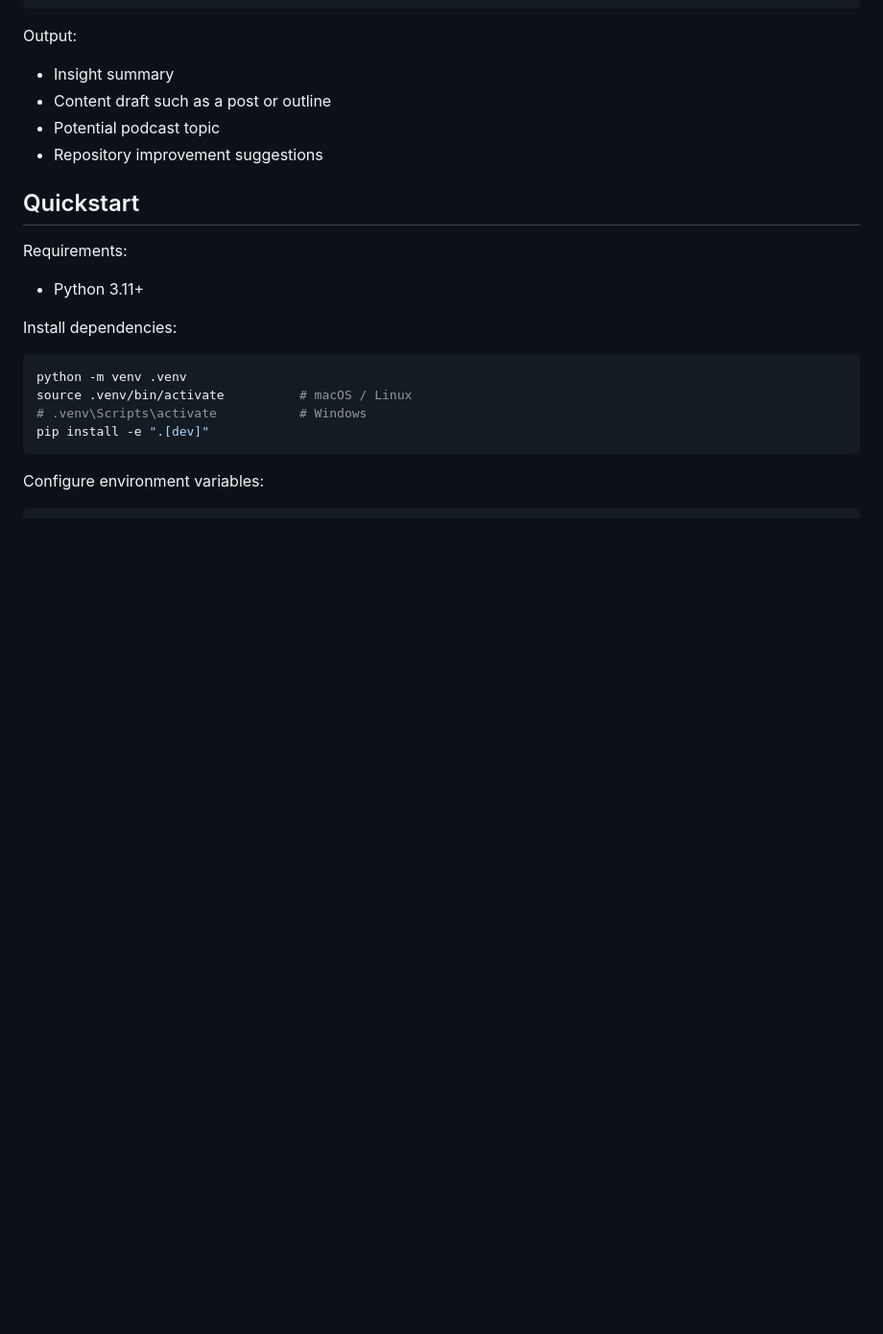
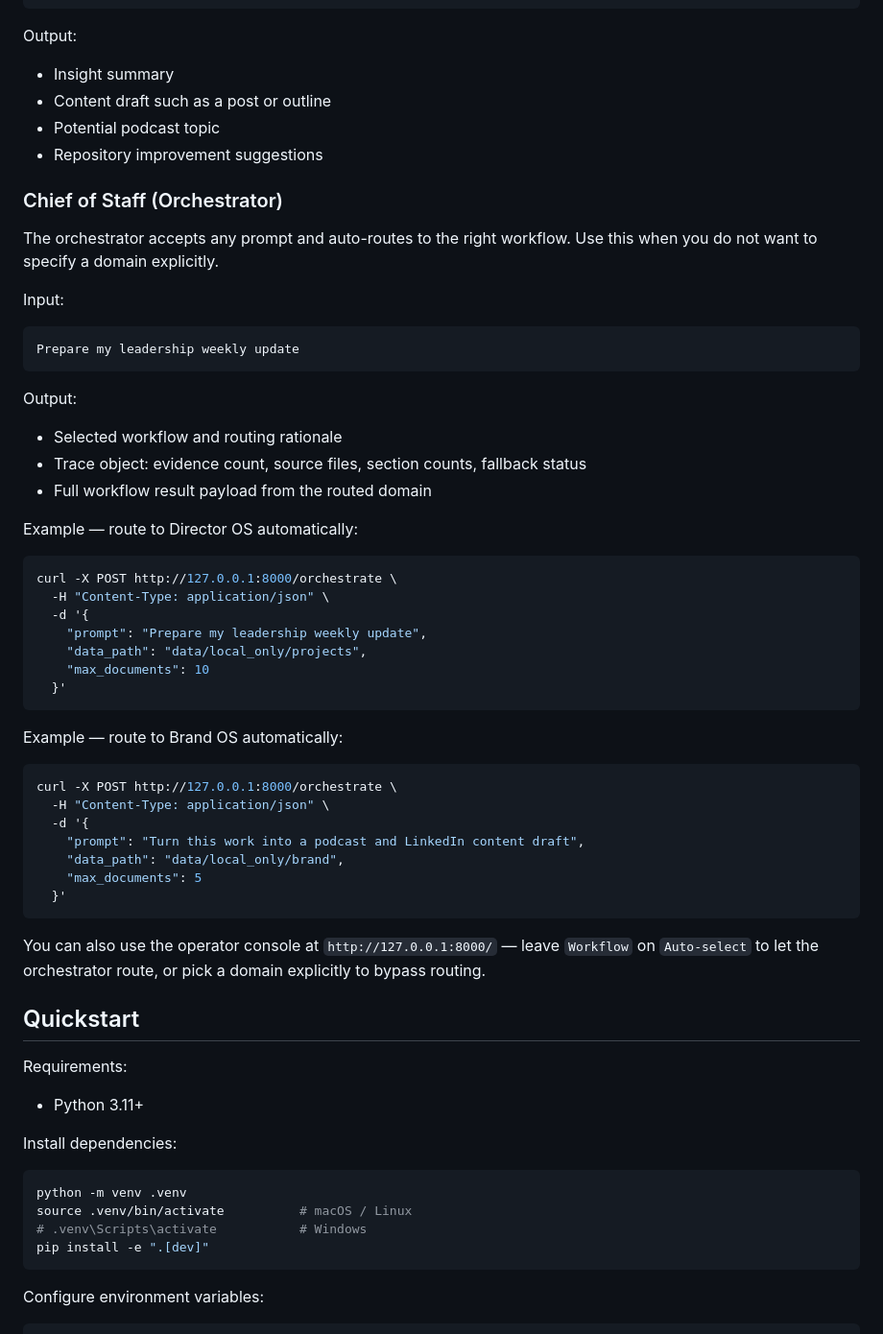
Before and after one commit to ramirez-ai-labs/ai-operating-system, a Markdown page: README.md, the part around the change. Shown at 96% size. GitHub-like rendering; blank space fills up the shorter version.

Commit message:
docs: add the chief of staff example workflow (#40)

````diff
--- a/README.md
+++ b/README.md
@@ -298,6 +298,48 @@ Output:
 - Potential podcast topic
 - Repository improvement suggestions
 
+### Chief of Staff (Orchestrator)
+
+The orchestrator accepts any prompt and auto-routes to the right workflow. Use this when you do not want to specify a domain explicitly.
+
+Input:
+
+```text
+Prepare my leadership weekly update
+```
+
+Output:
+
+- Selected workflow and routing rationale
+- Trace object: evidence count, source files, section counts, fallback status
+- Full workflow result payload from the routed domain
+
+Example — route to Director OS automatically:
+
+```bash
+curl -X POST http://127.0.0.1:8000/orchestrate \
+  -H "Content-Type: application/json" \
+  -d '{
+    "prompt": "Prepare my leadership weekly update",
+    "data_path": "data/local_only/projects",
+    "max_documents": 10
+  }'
+```
+
+Example — route to Brand OS automatically:
+
+```bash
+curl -X POST http://127.0.0.1:8000/orchestrate \
+  -H "Content-Type: application/json" \
+  -d '{
+    "prompt": "Turn this work into a podcast and LinkedIn content draft",
+    "data_path": "data/local_only/brand",
+    "max_documents": 5
+  }'
+```
+
+You can also use the operator console at `http://127.0.0.1:8000/` — leave `Workflow` on `Auto-select` to let the orchestrator route, or pick a domain explicitly to bypass routing.
+
 ## Quickstart
 
 Requirements:
````
